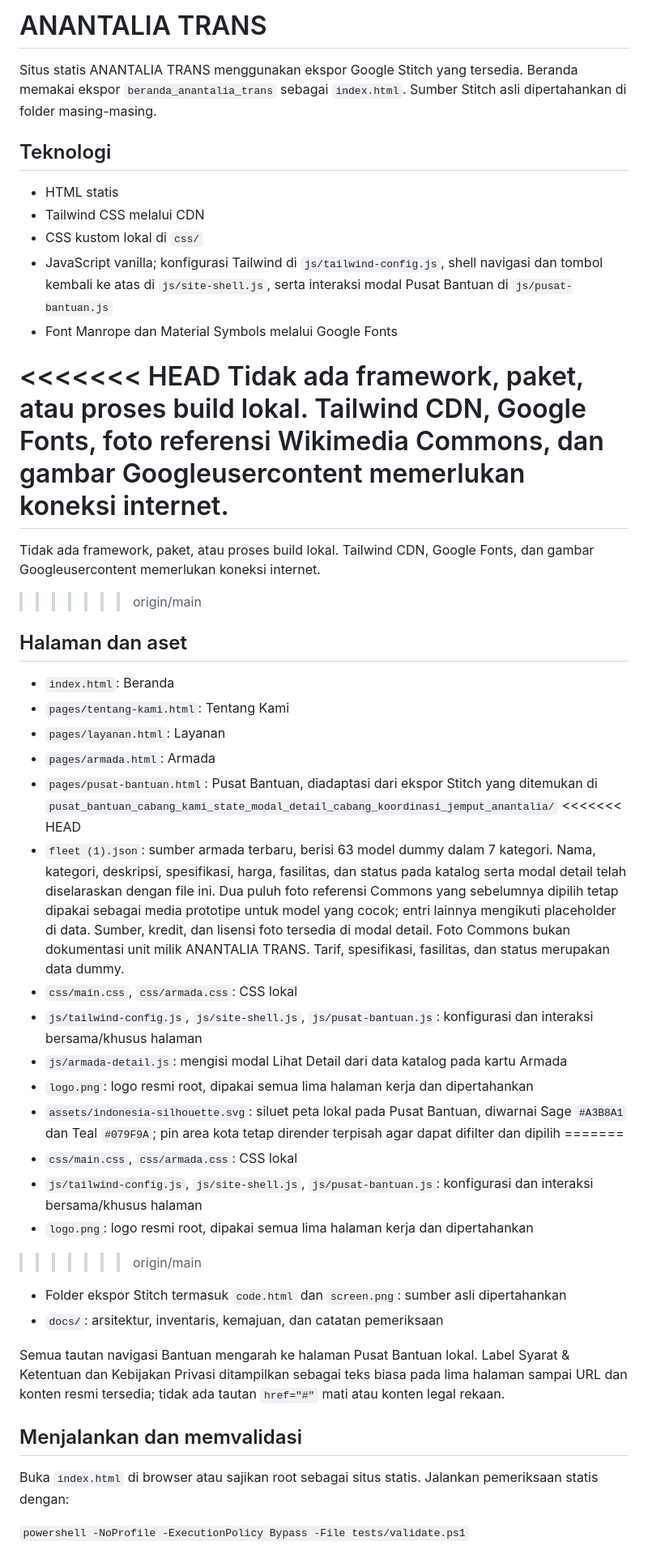
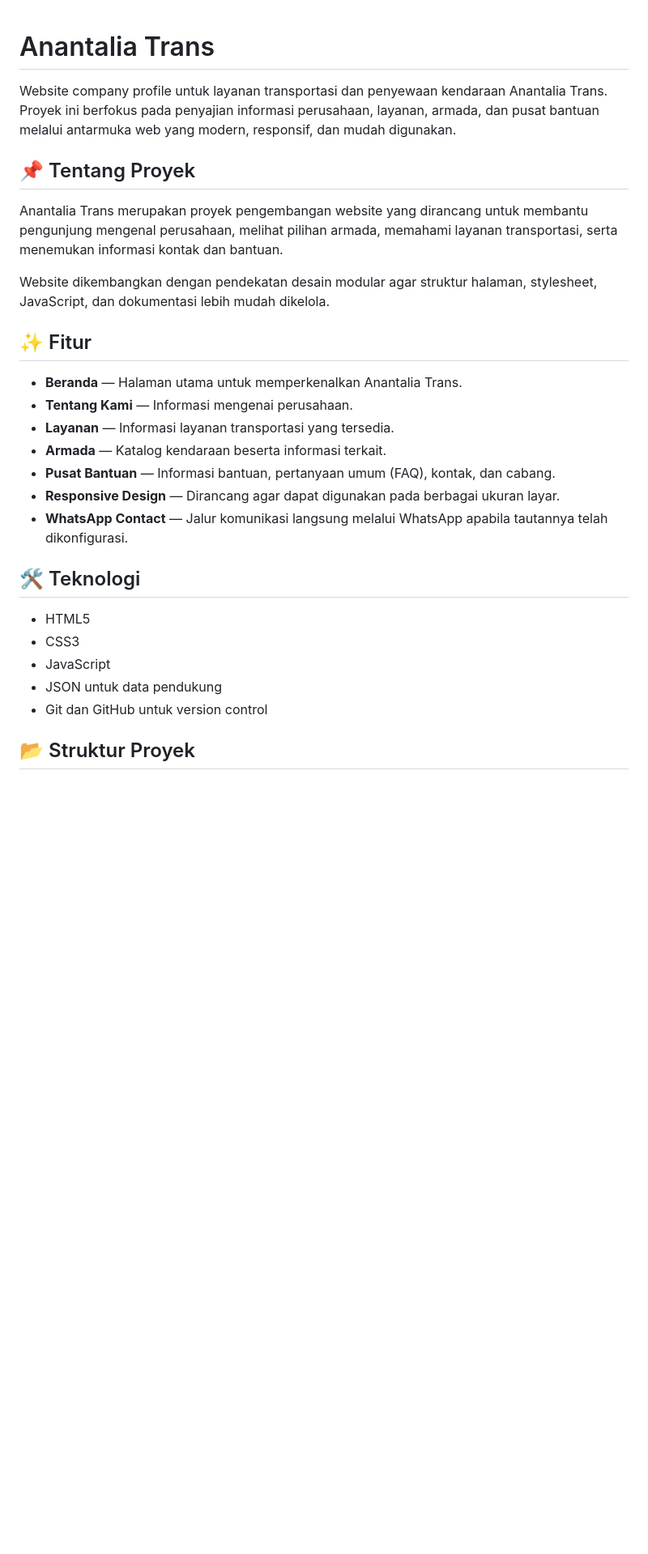
Before and after one commit to NoxSans24/anantalia-trans-website, a Markdown page: README.md, the part around one of its changes. Shown at 81% size. Drawn GitHub-style; blank space fills up the shorter version.

```diff
--- a/README.md
+++ b/README.md
@@ -1,48 +1,31 @@
-# ANANTALIA TRANS
 
-Situs statis ANANTALIA TRANS menggunakan ekspor Google Stitch yang tersedia. Beranda memakai ekspor `beranda_anantalia_trans` sebagai `index.html`. Sumber Stitch asli dipertahankan di folder masing-masing.
+# Anantalia Trans
 
-## Teknologi
+Website company profile untuk layanan transportasi dan penyewaan kendaraan Anantalia Trans. Proyek ini berfokus pada penyajian informasi perusahaan, layanan, armada, dan pusat bantuan melalui antarmuka web yang modern, responsif, dan mudah digunakan.
 
-- HTML statis
-- Tailwind CSS melalui CDN
-- CSS kustom lokal di `css/`
-- JavaScript vanilla; konfigurasi Tailwind di `js/tailwind-config.js`, shell navigasi dan tombol kembali ke atas di `js/site-shell.js`, serta interaksi modal Pusat Bantuan di `js/pusat-bantuan.js`
-- Font Manrope dan Material Symbols melalui Google Fonts
+## 📌 Tentang Proyek
 
-<<<<<<< HEAD
-Tidak ada framework, paket, atau proses build lokal. Tailwind CDN, Google Fonts, foto referensi Wikimedia Commons, dan gambar Googleusercontent memerlukan koneksi internet.
-=======
-Tidak ada framework, paket, atau proses build lokal. Tailwind CDN, Google Fonts, dan gambar Googleusercontent memerlukan koneksi internet.
->>>>>>> origin/main
+Anantalia Trans merupakan proyek pengembangan website yang dirancang untuk membantu pengunjung mengenal perusahaan, melihat pilihan armada, memahami layanan transportasi, serta menemukan informasi kontak dan bantuan.
 
-## Halaman dan aset
+Website dikembangkan dengan pendekatan desain modular agar struktur halaman, stylesheet, JavaScript, dan dokumentasi lebih mudah dikelola.
 
-- `index.html`: Beranda
-- `pages/tentang-kami.html`: Tentang Kami
-- `pages/layanan.html`: Layanan
-- `pages/armada.html`: Armada
-- `pages/pusat-bantuan.html`: Pusat Bantuan, diadaptasi dari ekspor Stitch yang ditemukan di `pusat_bantuan_cabang_kami_state_modal_detail_cabang_koordinasi_jemput_anantalia/`
-<<<<<<< HEAD
-- `fleet (1).json`: sumber armada terbaru, berisi 63 model dummy dalam 7 kategori. Nama, kategori, deskripsi, spesifikasi, harga, fasilitas, dan status pada katalog serta modal detail telah diselaraskan dengan file ini. Dua puluh foto referensi Commons yang sebelumnya dipilih tetap dipakai sebagai media prototipe untuk model yang cocok; entri lainnya mengikuti placeholder di data. Sumber, kredit, dan lisensi foto tersedia di modal detail. Foto Commons bukan dokumentasi unit milik ANANTALIA TRANS. Tarif, spesifikasi, fasilitas, dan status merupakan data dummy.
-- `css/main.css`, `css/armada.css`: CSS lokal
-- `js/tailwind-config.js`, `js/site-shell.js`, `js/pusat-bantuan.js`: konfigurasi dan interaksi bersama/khusus halaman
-- `js/armada-detail.js`: mengisi modal Lihat Detail dari data katalog pada kartu Armada
-- `logo.png`: logo resmi root, dipakai semua lima halaman kerja dan dipertahankan
-- `assets/indonesia-silhouette.svg`: siluet peta lokal pada Pusat Bantuan, diwarnai Sage `#A3B8A1` dan Teal `#079F9A`; pin area kota tetap dirender terpisah agar dapat difilter dan dipilih
-=======
-- `css/main.css`, `css/armada.css`: CSS lokal
-- `js/tailwind-config.js`, `js/site-shell.js`, `js/pusat-bantuan.js`: konfigurasi dan interaksi bersama/khusus halaman
-- `logo.png`: logo resmi root, dipakai semua lima halaman kerja dan dipertahankan
->>>>>>> origin/main
-- Folder ekspor Stitch termasuk `code.html` dan `screen.png`: sumber asli dipertahankan
-- `docs/`: arsitektur, inventaris, kemajuan, dan catatan pemeriksaan
+## ✨ Fitur
 
-Semua tautan navigasi Bantuan mengarah ke halaman Pusat Bantuan lokal. Label Syarat & Ketentuan dan Kebijakan Privasi ditampilkan sebagai teks biasa pada lima halaman sampai URL dan konten resmi tersedia; tidak ada tautan `href="#"` mati atau konten legal rekaan.
+- **Beranda** — Halaman utama untuk memperkenalkan Anantalia Trans.
+- **Tentang Kami** — Informasi mengenai perusahaan.
+- **Layanan** — Informasi layanan transportasi yang tersedia.
+- **Armada** — Katalog kendaraan beserta informasi terkait.
+- **Pusat Bantuan** — Informasi bantuan, pertanyaan umum (FAQ), kontak, dan cabang.
+- **Responsive Design** — Dirancang agar dapat digunakan pada berbagai ukuran layar.
+- **WhatsApp Contact** — Jalur komunikasi langsung melalui WhatsApp apabila tautannya telah dikonfigurasi.
 
-## Menjalankan dan memvalidasi
+## 🛠️ Teknologi
 
-Buka `index.html` di browser atau sajikan root sebagai situs statis. Jalankan pemeriksaan statis dengan:
+- HTML5
+- CSS3
+- JavaScript
+- JSON untuk data pendukung
+- Git dan GitHub untuk version control
 
-`powershell -NoProfile -ExecutionPolicy Bypass -File tests/validate.ps1`
+## 📂 Struktur Proyek
 
```
Also changed, not shown: other parts of README.md (+72 -8 lines).
